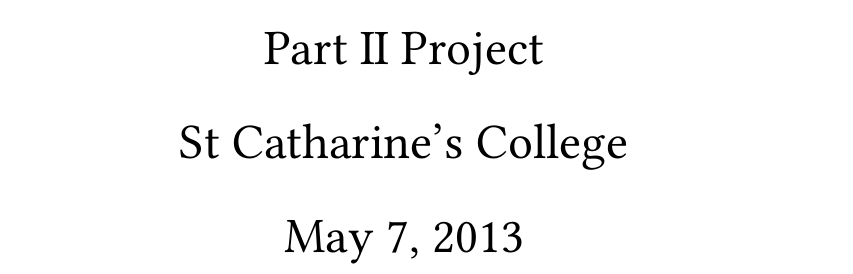
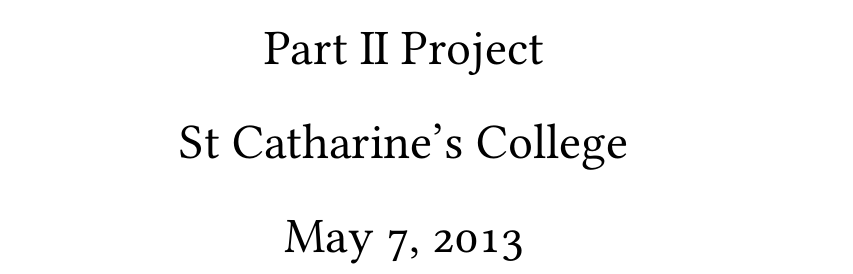
Before and after one commit to kp368/Dissertation-Project, a LaTeX thesis (Proposal/demodiss/disser.tex): part of page 1 of 76, cut so that both start at the same text. Compiled offline with pdfLaTeX.

Commit message:
Fixed old style nums.

```diff
--- a/Proposal/demodiss/disser.tex
+++ b/Proposal/demodiss/disser.tex
@@ -2,7 +2,7 @@
 %\usepackage{a4}
 \usepackage{verbatim}
 \usepackage{graphicx}
-\usepackage{libertine}
+\usepackage[osf]{libertine}
 \usepackage[T1]{fontenc}
 \usepackage[font={it}]{caption}
 \usepackage{subcaption}
```
Also changed, not shown: Proposal/demodiss/disser.pdf.
